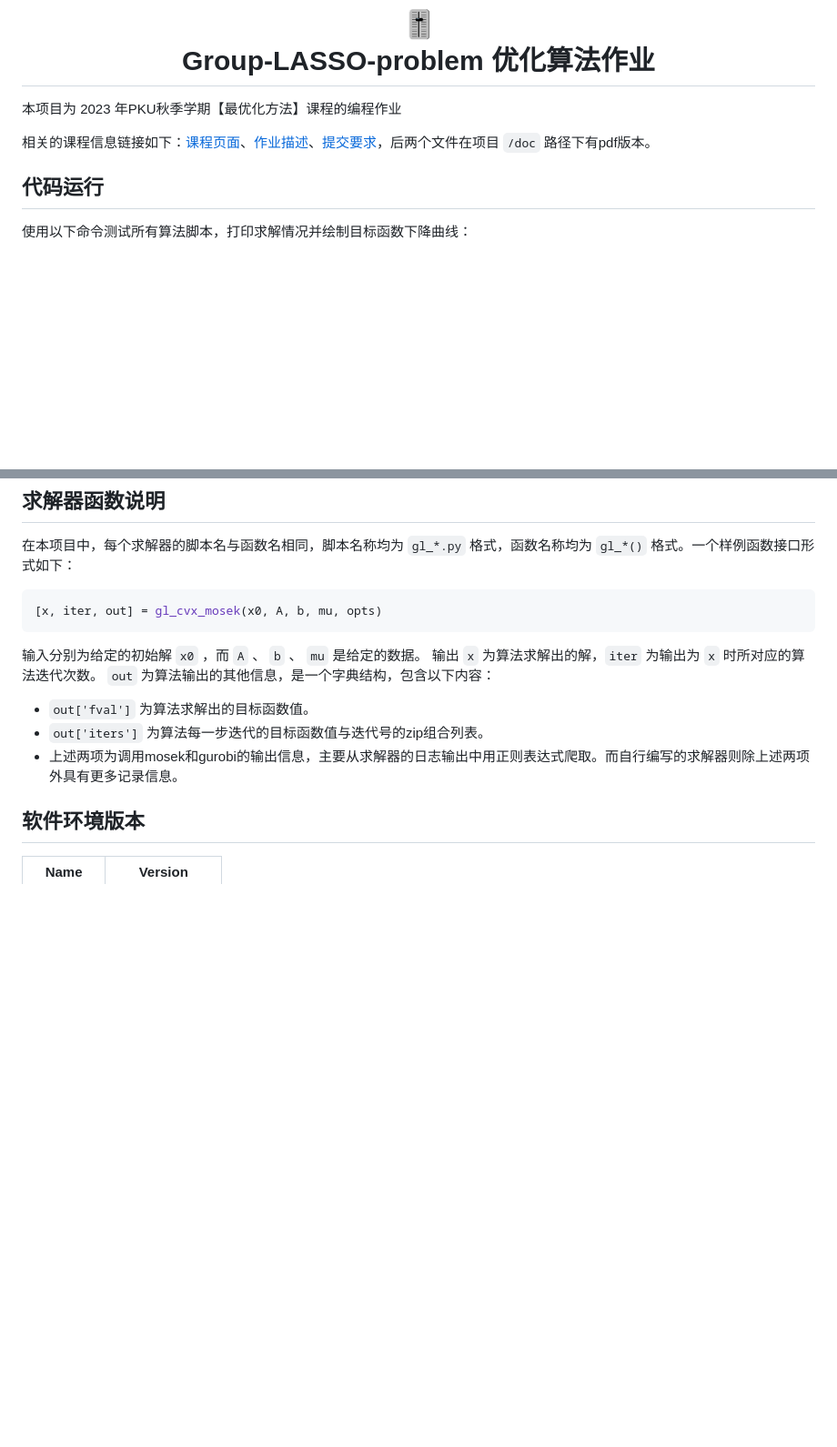
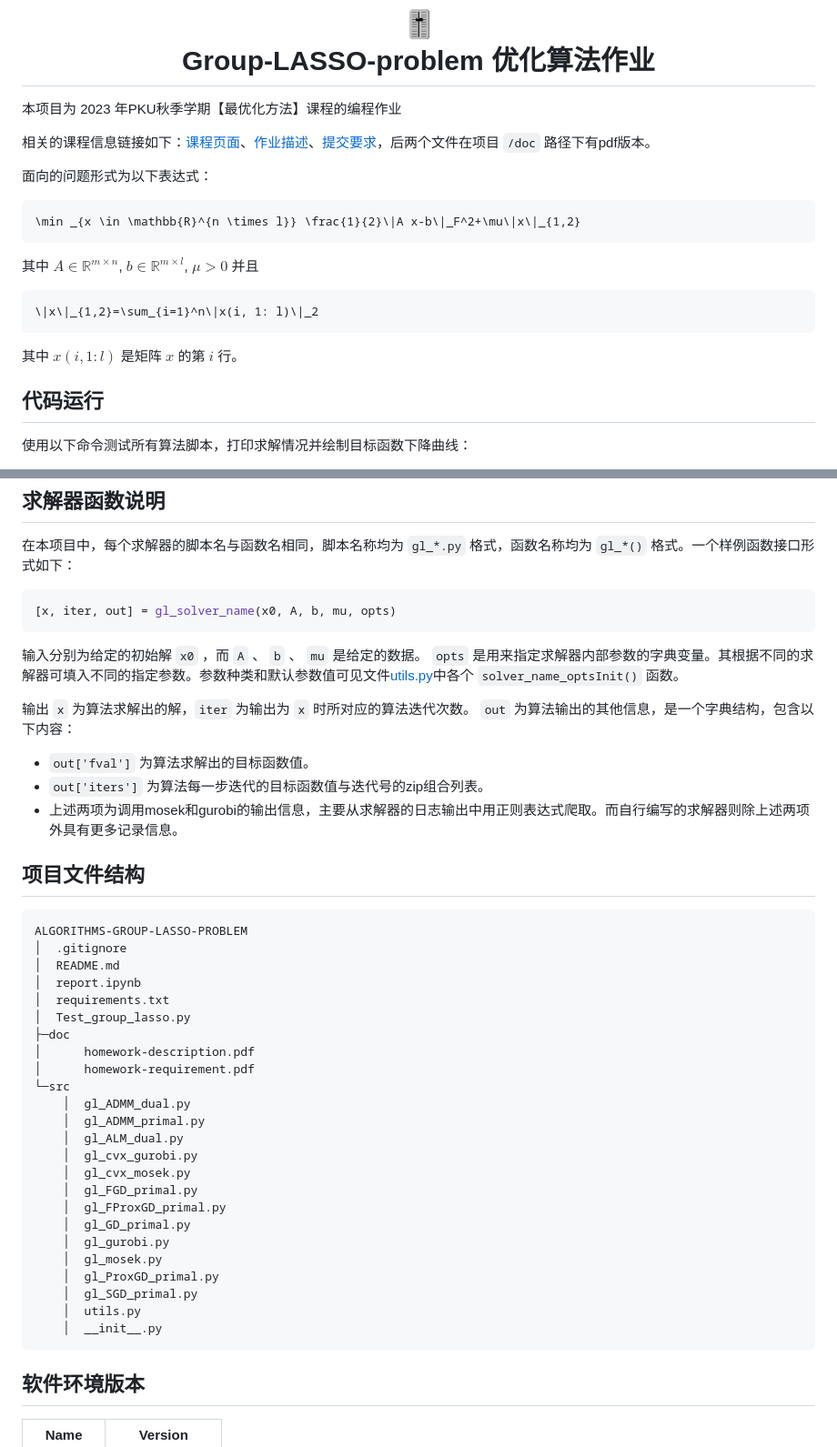
Before and after one commit to AkexStar/Algorithms-group-LASSO-problem, a Markdown page: README.md, 2 parts joined by grey strips. Shown at 91% size. GitHub-like rendering; blank space fills up the shorter version.

Commit message:
增加问题描述和文件结构说明

````diff
--- a/README.md
+++ b/README.md
@@ -3,6 +3,16 @@
 本项目为 2023 年PKU秋季学期【最优化方法】课程的编程作业
 
 相关的课程信息链接如下：[课程页面](http://faculty.bicmr.pku.edu.cn/~wenzw/opt-2023-fall.html)、[作业描述](http://faculty.bicmr.pku.edu.cn/~wenzw/opt2015/homework5g.pdf)、[提交要求](http://faculty.bicmr.pku.edu.cn/~wenzw/opt2015/homework5-req.pdf)，后两个文件在项目 `/doc` 路径下有pdf版本。
+
+面向的问题形式为以下表达式：
+```math
+\min _{x \in \mathbb{R}^{n \times l}} \frac{1}{2}\|A x-b\|_F^2+\mu\|x\|_{1,2}
+```
+其中 $A \in \mathbb{R}^{m \times n}$, $b \in \mathbb{R}^{m \times l}$, $\mu>0$ 并且
+```math
+\|x\|_{1,2}=\sum_{i=1}^n\|x(i, 1: l)\|_2
+```
+其中 $x(i, 1: l)$ 是矩阵 $x$ 的第 $i$ 行。
 
 ## 代码运行
 
@@ -78,15 +88,45 @@ optional arguments:
 在本项目中，每个求解器的脚本名与函数名相同，脚本名称均为 `gl_*.py` 格式，函数名称均为 `gl_*()` 格式。一个样例函数接口形式如下：
 
 ```python
-[x, iter, out] = gl_cvx_mosek(x0, A, b, mu, opts)
+[x, iter, out] = gl_solver_name(x0, A, b, mu, opts)
 ```
 
 输入分别为给定的初始解 `x0` ，而 `A` 、 `b` 、 `mu` 是给定的数据。
+`opts` 是用来指定求解器内部参数的字典变量。其根据不同的求解器可填入不同的指定参数。参数种类和默认参数值可见文件[utils.py](./src/utils.py)中各个 `solver_name_optsInit()` 函数。
+
 输出 `x` 为算法求解出的解，`iter` 为输出为 `x` 时所对应的算法迭代次数。 `out` 为算法输出的其他信息，是一个字典结构，包含以下内容：
 
 - `out['fval']` 为算法求解出的目标函数值。
 - `out['iters']` 为算法每一步迭代的目标函数值与迭代号的zip组合列表。
 - 上述两项为调用mosek和gurobi的输出信息，主要从求解器的日志输出中用正则表达式爬取。而自行编写的求解器则除上述两项外具有更多记录信息。
+
+## 项目文件结构
+```txt
+ALGORITHMS-GROUP-LASSO-PROBLEM
+│  .gitignore
+│  README.md
+│  report.ipynb
+│  requirements.txt
+│  Test_group_lasso.py
+├─doc
+│      homework-description.pdf
+│      homework-requirement.pdf
+└─src
+    │  gl_ADMM_dual.py
+    │  gl_ADMM_primal.py
+    │  gl_ALM_dual.py
+    │  gl_cvx_gurobi.py
+    │  gl_cvx_mosek.py
+    │  gl_FGD_primal.py
+    │  gl_FProxGD_primal.py
+    │  gl_GD_primal.py
+    │  gl_gurobi.py
+    │  gl_mosek.py
+    │  gl_ProxGD_primal.py
+    │  gl_SGD_primal.py
+    │  utils.py
+    │  __init__.py
+```
 
 ## 软件环境版本
 
````
